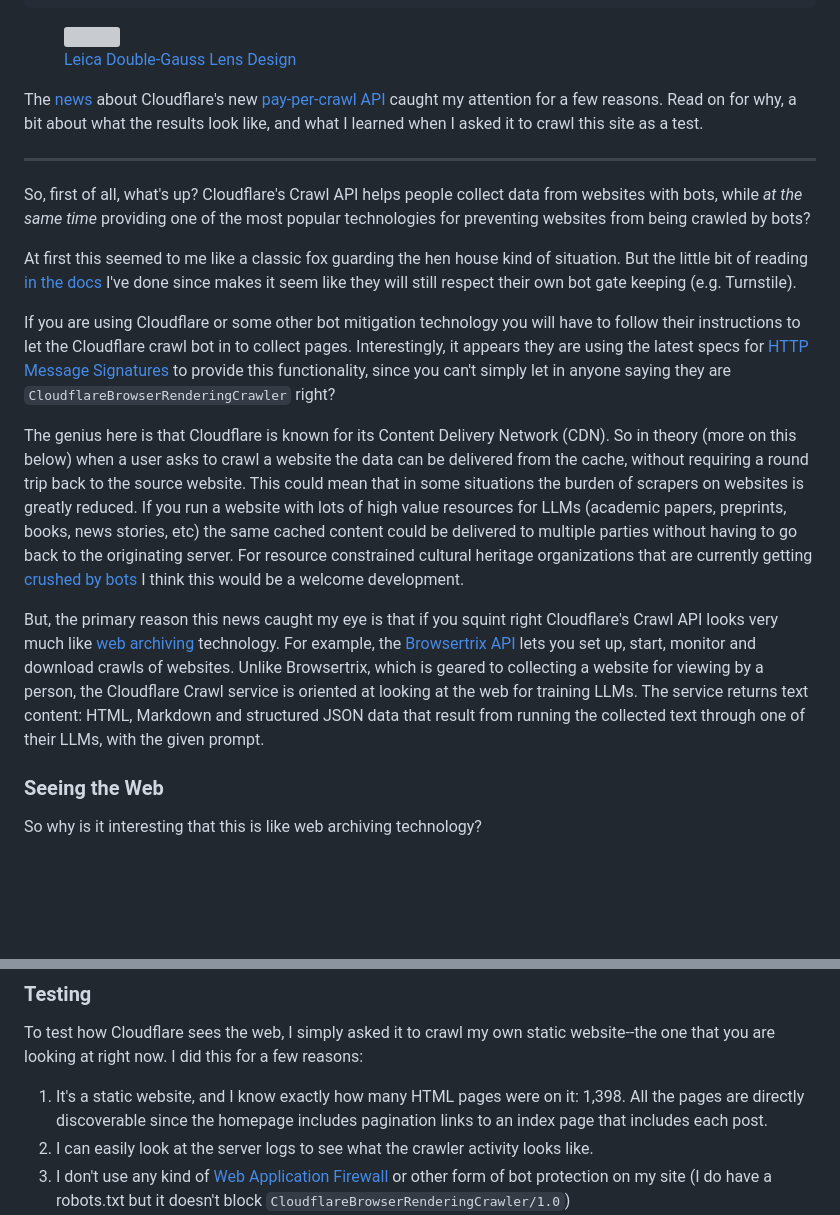
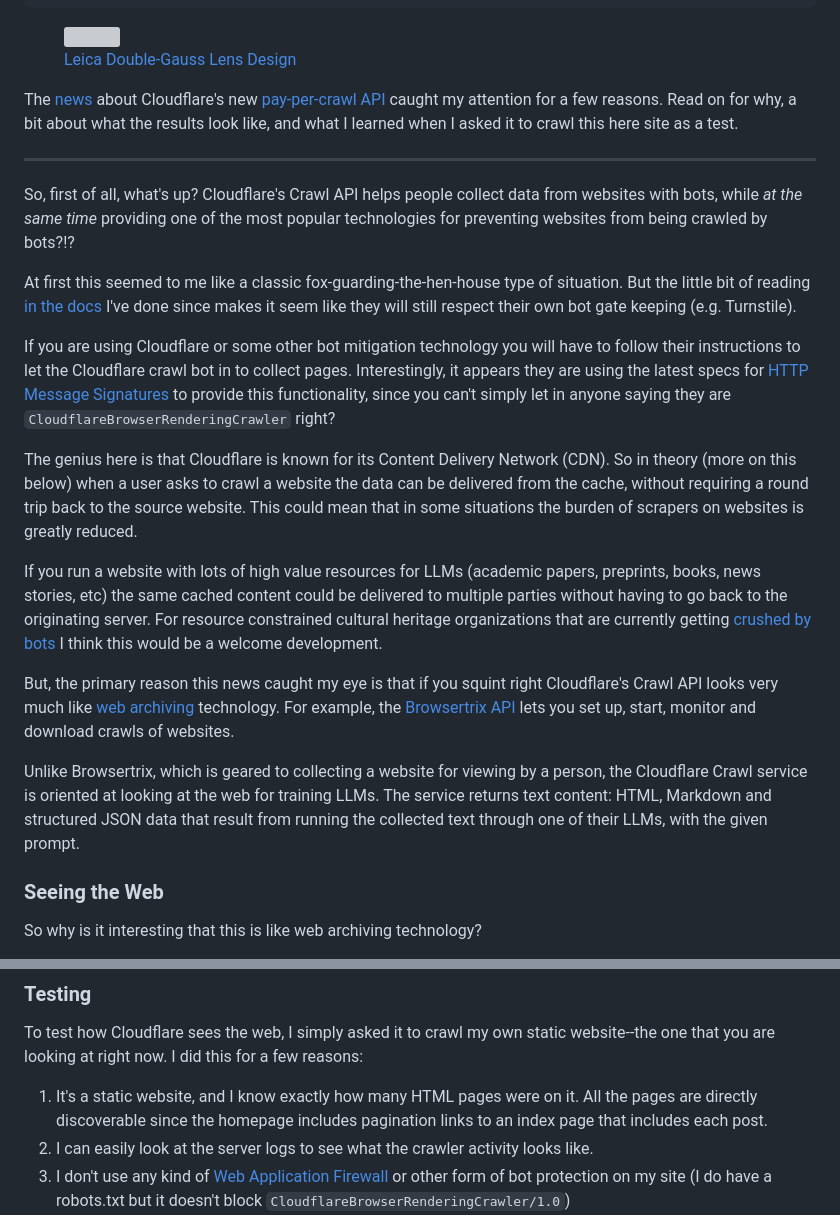
Before and after one commit to edsu/inkdroid.org, a Markdown page: _posts/2026-03-16-seeing-the-web.md, 2 parts joined by grey strips. GitHub-like rendering; blank space fills up the shorter version; grey boxes are pictures that could not be loaded.

```diff
--- a/_posts/2026-03-16-seeing-the-web.md
+++ b/_posts/2026-03-16-seeing-the-web.md
@@ -11,19 +11,23 @@ tags:
   <figcaption><a href="https://commons.wikimedia.org/wiki/File:Leica_Double-Gauss_Lens_Design.png">Leica Double-Gauss Lens Design</a></figcaption>
 </figure>
 
-The [news] about Cloudflare's new [pay-per-crawl API] caught my attention for a few reasons. Read on for why, a bit about what the results look like, and what I learned when I asked it to crawl this site as a test.
+The [news] about Cloudflare's new [pay-per-crawl API] caught my attention for a few reasons. Read on for why, a bit about what the results look like, and what I learned when I asked it to crawl this here site as a test.
 
 ---
 
-So, first of all, what's up? Cloudflare's Crawl API helps people collect data from websites with bots, while *at the same time* providing one of the most popular technologies for preventing websites from being crawled by bots?
+So, first of all, what's up? Cloudflare's Crawl API helps people collect data from websites with bots, while *at the same time* providing one of the most popular technologies for preventing websites from being crawled by bots?!?
 
-At first this seemed to me like a classic fox guarding the hen house kind of situation. But the little bit of reading [in the docs] I've done since makes it seem like they will still respect their own bot gate keeping (e.g. Turnstile).
+At first this seemed to me like a classic fox-guarding-the-hen-house type of situation. But the little bit of reading [in the docs] I've done since makes it seem like they will still respect their own bot gate keeping (e.g. Turnstile).
 
 If you are using Cloudflare or some other bot mitigation technology you will have to follow their instructions to let the Cloudflare crawl bot in to collect pages. Interestingly, it appears they are using the latest specs for [HTTP Message Signatures] to provide this functionality, since you can't simply let in anyone saying they are `CloudflareBrowserRenderingCrawler` right?
 
-The genius here is that Cloudflare is known for its Content Delivery Network (CDN). So in theory (more on this below) when a user asks to crawl a website the data can be delivered from the cache, without requiring a round trip back to the source website. This could mean that in some situations the burden of scrapers on websites is greatly reduced. If you run a website with lots of high value resources for LLMs (academic papers, preprints, books, news stories, etc) the same cached content could be delivered to multiple parties without having to go back to the originating server. For resource constrained cultural heritage organizations that are currently getting [crushed by bots](https://www.404media.co/ai-scraping-bots-are-breaking-open-libraries-archives-and-museums/) I think this would be a welcome development.
+The genius here is that Cloudflare is known for its Content Delivery Network (CDN). So in theory (more on this below) when a user asks to crawl a website the data can be delivered from the cache, without requiring a round trip back to the source website. This could mean that in some situations the burden of scrapers on websites is greatly reduced.
 
-But, the primary reason this news caught my eye is that if you squint right Cloudflare's Crawl API looks very much like [web archiving] technology. For example, the [Browsertrix API] lets you set up, start, monitor and download crawls of websites. Unlike Browsertrix, which is geared to collecting a website for viewing by a person, the Cloudflare Crawl service is oriented at looking at the web for training LLMs. The service returns text content: HTML, Markdown and structured JSON data that result from running the collected text through one of their LLMs, with the given prompt.
+If you run a website with lots of high value resources for LLMs (academic papers, preprints, books, news stories, etc) the same cached content could be delivered to multiple parties without having to go back to the originating server. For resource constrained cultural heritage organizations that are currently getting [crushed by bots](https://www.404media.co/ai-scraping-bots-are-breaking-open-libraries-archives-and-museums/) I think this would be a welcome development.
+
+But, the primary reason this news caught my eye is that if you squint right Cloudflare's Crawl API looks very much like [web archiving] technology. For example, the [Browsertrix API] lets you set up, start, monitor and download crawls of websites.
+
+Unlike Browsertrix, which is geared to collecting a website for viewing by a person, the Cloudflare Crawl service is oriented at looking at the web for training LLMs. The service returns text content: HTML, Markdown and structured JSON data that result from running the collected text through one of their LLMs, with the given prompt.
 
 ### Seeing the Web
 
@@ -39,7 +43,7 @@ So I guess you could say I was primed to be interested in how Cloudflare's Crawl
 
 To test how Cloudflare sees the web, I simply asked it to crawl my own static website--the one that you are looking at right now. I did this for a few reasons:
 
-1. It's a static website, and I know exactly how many HTML pages were on it: 1,398. All the pages are directly discoverable since the homepage includes pagination links to an index page that includes each post.
+1. It's a static website, and I know exactly how many HTML pages were on it. All the pages are directly discoverable since the homepage includes pagination links to an index page that includes each post.
 2. I can easily look at the server logs to see what the crawler activity looks like.
 3. I don't use any kind of [Web Application Firewall] or other form of bot protection on my site (I do have a robots.txt but it doesn't block `CloudflareBrowserRenderingCrawler/1.0`)
 4. I host my website on [May First] which doesn't use Cloudflare as a CDN. So the web content wouldn't intentionally be in Cloudflare's CDN already.
```
Also changed, not shown: other parts of _posts/2026-03-16-seeing-the-web.md (+7 -7 lines).
